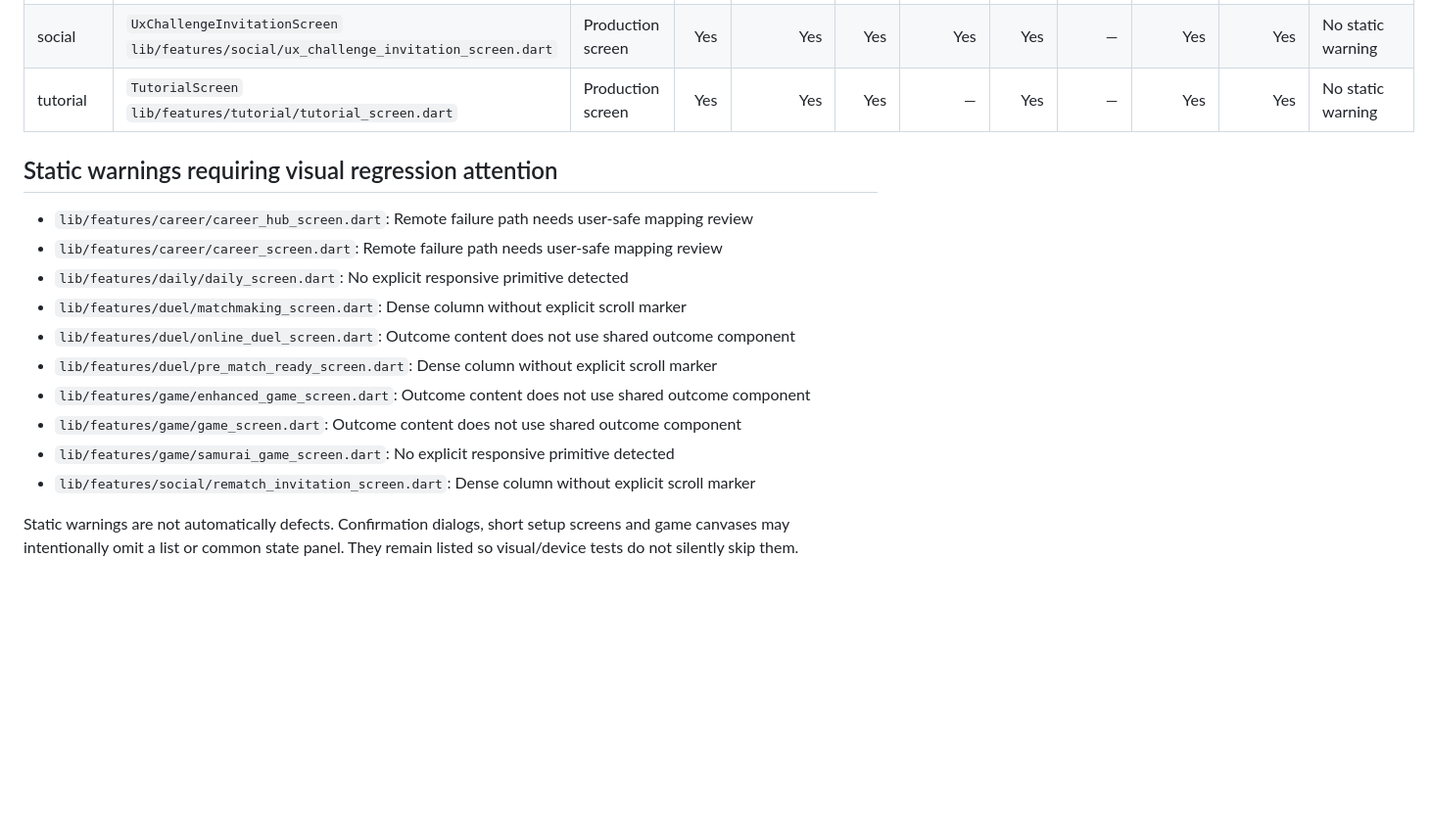
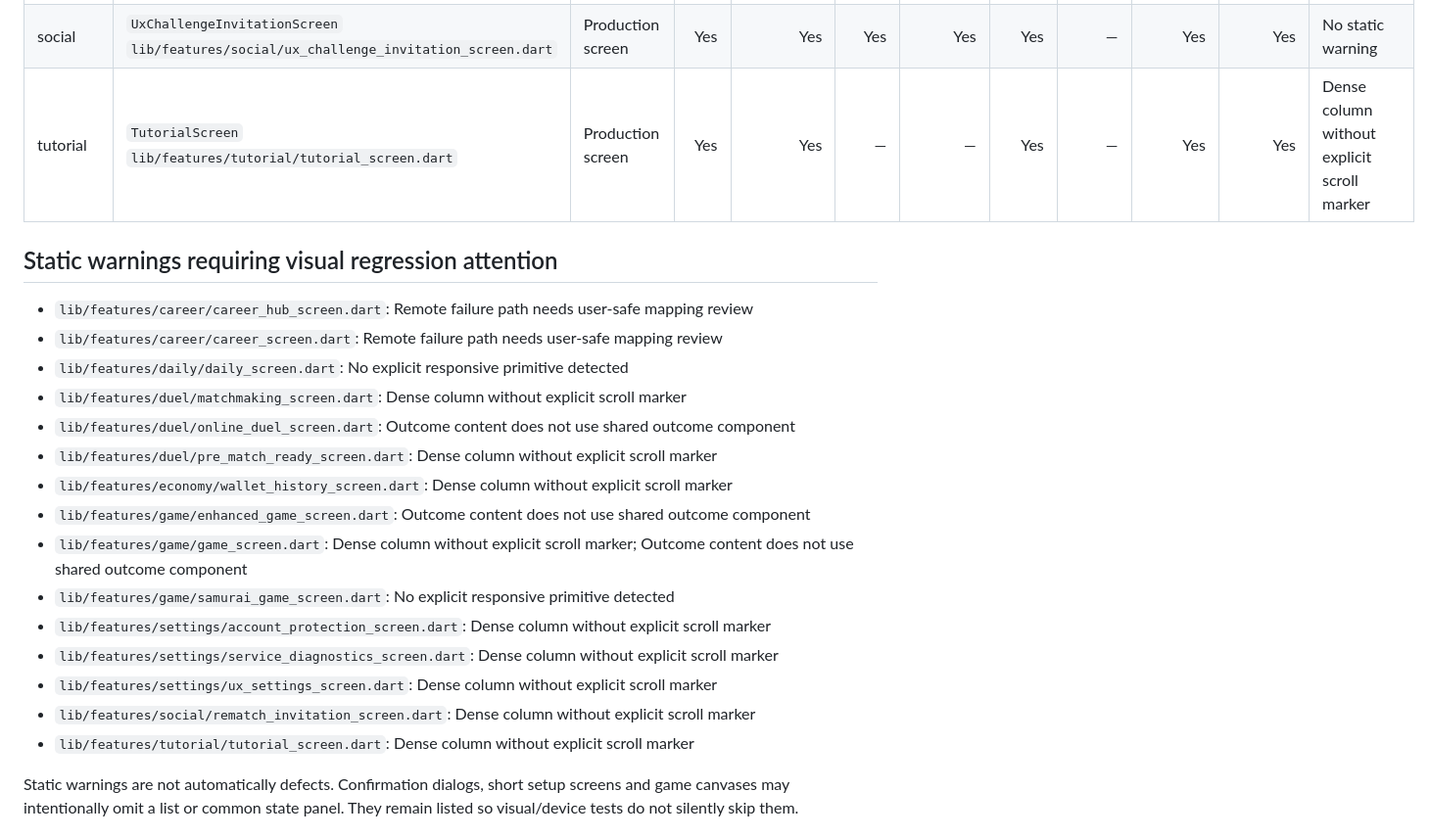
Before and after one commit to ahmtilhn/sudoku_game, a Markdown page: docs/ux_audit.md, the part around one of its changes. Shown at 98% size. Rendered like a GitHub page; blank space fills up the shorter version.

Commit message:
Document complete production screen UX audit

```diff
--- a/docs/ux_audit.md
+++ b/docs/ux_audit.md
@@ -62,7 +62,7 @@ This report inventories every production `*_screen.dart` file under `lib/feature
 | social | `RematchInvitationScreen`<br>`lib/features/social/rematch_invitation_screen.dart` | Production screen | Yes | Yes | — | Yes | Yes | — | Yes | Yes | Dense column without explicit scroll marker |
 | social | `SocialHubScreen`<br>`lib/features/social/social_hub_screen.dart` | Production screen | Yes | Yes | Yes | Yes | Yes | — | Yes | Yes | No static warning |
 | social | `UxChallengeInvitationScreen`<br>`lib/features/social/ux_challenge_invitation_screen.dart` | Production screen | Yes | Yes | Yes | Yes | Yes | — | Yes | Yes | No static warning |
-| tutorial | `TutorialScreen`<br>`lib/features/tutorial/tutorial_screen.dart` | Production screen | Yes | Yes | Yes | — | Yes | — | Yes | Yes | No static warning |
+| tutorial | `TutorialScreen`<br>`lib/features/tutorial/tutorial_screen.dart` | Production screen | Yes | Yes | — | — | Yes | — | Yes | Yes | Dense column without explicit scroll marker |
 
 ## Static warnings requiring visual regression attention
 
@@ -72,10 +72,15 @@ This report inventories every production `*_screen.dart` file under `lib/feature
 - `lib/features/duel/matchmaking_screen.dart`: Dense column without explicit scroll marker
 - `lib/features/duel/online_duel_screen.dart`: Outcome content does not use shared outcome component
 - `lib/features/duel/pre_match_ready_screen.dart`: Dense column without explicit scroll marker
+- `lib/features/economy/wallet_history_screen.dart`: Dense column without explicit scroll marker
 - `lib/features/game/enhanced_game_screen.dart`: Outcome content does not use shared outcome component
-- `lib/features/game/game_screen.dart`: Outcome content does not use shared outcome component
+- `lib/features/game/game_screen.dart`: Dense column without explicit scroll marker; Outcome content does not use shared outcome component
 - `lib/features/game/samurai_game_screen.dart`: No explicit responsive primitive detected
+- `lib/features/settings/account_protection_screen.dart`: Dense column without explicit scroll marker
+- `lib/features/settings/service_diagnostics_screen.dart`: Dense column without explicit scroll marker
+- `lib/features/settings/ux_settings_screen.dart`: Dense column without explicit scroll marker
 - `lib/features/social/rematch_invitation_screen.dart`: Dense column without explicit scroll marker
+- `lib/features/tutorial/tutorial_screen.dart`: Dense column without explicit scroll marker
 
 Static warnings are not automatically defects. Confirmation dialogs, short setup screens and game canvases may intentionally omit a list or common state panel. They remain listed so visual/device tests do not silently skip them.
 
```
Also changed, not shown: other parts of docs/ux_audit.md (+5 -5 lines).
